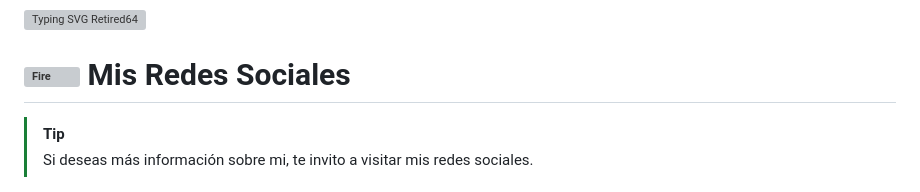
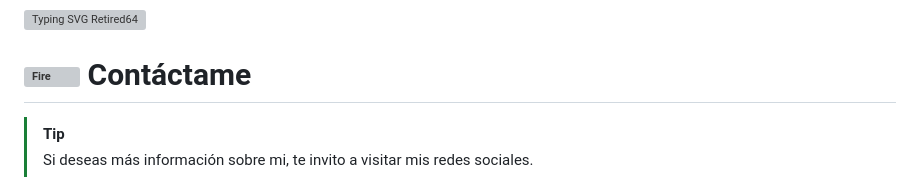
Before and after one commit to Retired64/Retired64, a Markdown page: README.md, the part around the change. GitHub-like rendering; grey boxes are pictures that could not be loaded.

```diff
--- a/README.md
+++ b/README.md
@@ -11,7 +11,7 @@
 [![Typing SVG Retired64](https://readme-typing-svg.demolab.com?font=Fira+Code&pause=1000&width=435&lines=%F0%9F%8C%9F+Tecnolog%C3%ADas+Utilizadas+Retired64+)](https://git.io/typing-svg)
 
 
-# <img src="https://user-images.githubusercontent.com/74038190/216122041-518ac897-8d92-4c6b-9b3f-ca01dcaf38ee.png" alt="Fire" width="40" /> Mis Redes Sociales
+# <img src="https://user-images.githubusercontent.com/74038190/216122041-518ac897-8d92-4c6b-9b3f-ca01dcaf38ee.png" alt="Fire" width="40" /> Contáctame
 
 > [!TIP]
 > Si deseas más información sobre mi,
```
